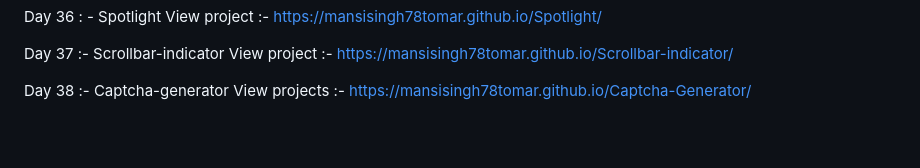
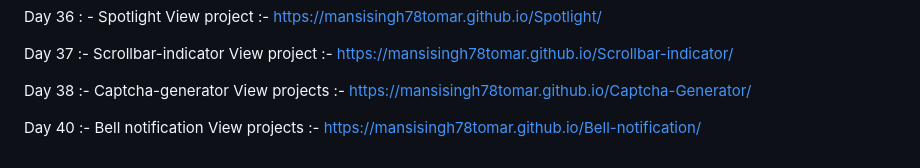
Before and after one commit to mansisingh78tomar/100-days-js-task, a Markdown page: README.md, the part around the change. GitHub-like rendering; blank space fills up the shorter version.

```diff
--- a/README.md
+++ b/README.md
@@ -101,3 +101,6 @@ View project :- https://mansisingh78tomar.github.io/Scrollbar-indicator/
 
 Day 38 :- Captcha-generator
 View projects :- https://mansisingh78tomar.github.io/Captcha-Generator/
+
+Day 40 :- Bell notification
+View projects :- https://mansisingh78tomar.github.io/Bell-notification/
```
